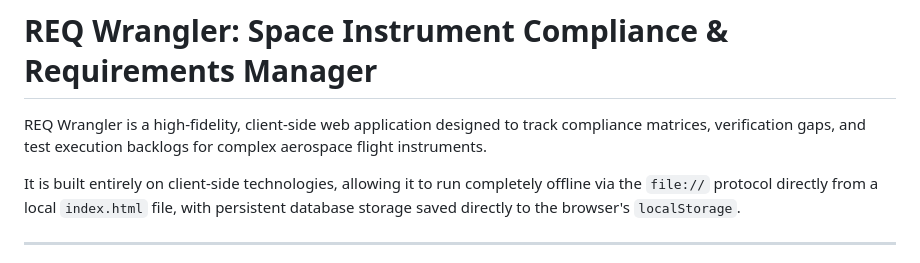
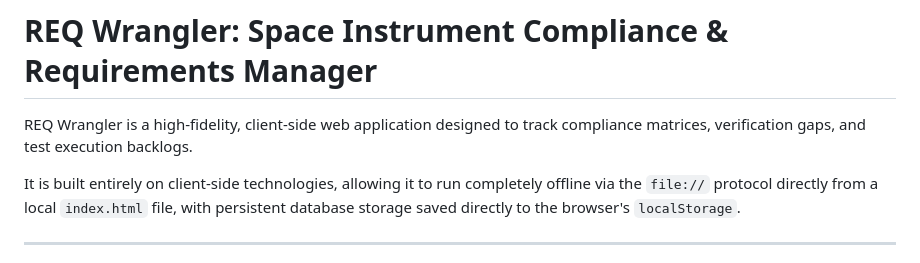
Before and after one commit to abe-mart/requirementWrangler, a Markdown page: README.md, the part around the change. GitHub-like rendering.

```diff
--- a/README.md
+++ b/README.md
@@ -1,6 +1,6 @@
 # REQ Wrangler: Space Instrument Compliance & Requirements Manager
 
-REQ Wrangler is a high-fidelity, client-side web application designed to track compliance matrices, verification gaps, and test execution backlogs for complex aerospace flight instruments.
+REQ Wrangler is a high-fidelity, client-side web application designed to track compliance matrices, verification gaps, and test execution backlogs.
 
 It is built entirely on client-side technologies, allowing it to run completely offline via the `file://` protocol directly from a local `index.html` file, with persistent database storage saved directly to the browser's `localStorage`.
 
```
